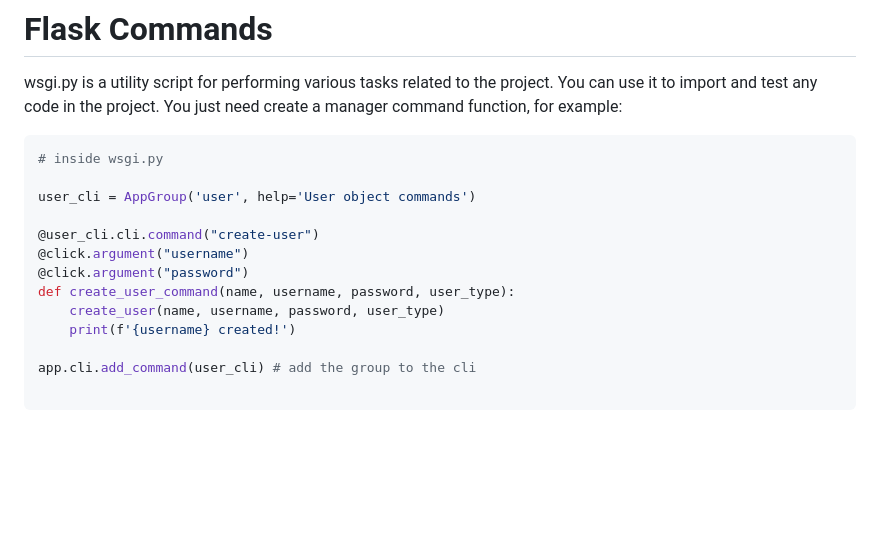
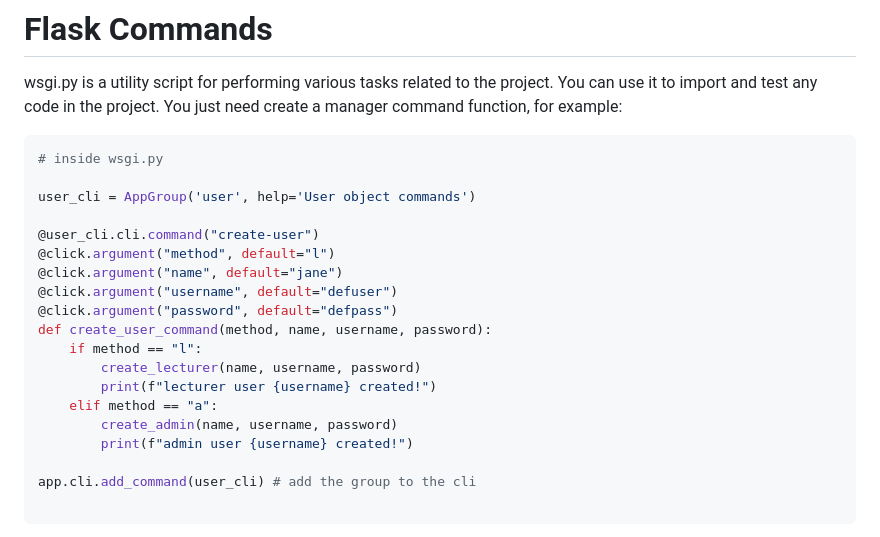
Before and after one commit to cheesemax1/Karma-Track, a Markdown page: readme.md, the part around the change. GitHub-like rendering; blank space fills up the shorter version.

```diff
--- a/readme.md
+++ b/readme.md
@@ -70,11 +70,17 @@ You just need create a manager command function, for example:
 user_cli = AppGroup('user', help='User object commands')
 
 @user_cli.cli.command("create-user")
-@click.argument("username")
-@click.argument("password")
-def create_user_command(name, username, password, user_type):
-    create_user(name, username, password, user_type)
-    print(f'{username} created!')
+@click.argument("method", default="l")
+@click.argument("name", default="jane")
+@click.argument("username", default="defuser")
+@click.argument("password", default="defpass")
+def create_user_command(method, name, username, password):
+	if method == "l":
+		create_lecturer(name, username, password)
+		print(f"lecturer user {username} created!")
+	elif method == "a":
+		create_admin(name, username, password)
+		print(f"admin user {username} created!")
 
 app.cli.add_command(user_cli) # add the group to the cli
 
```
